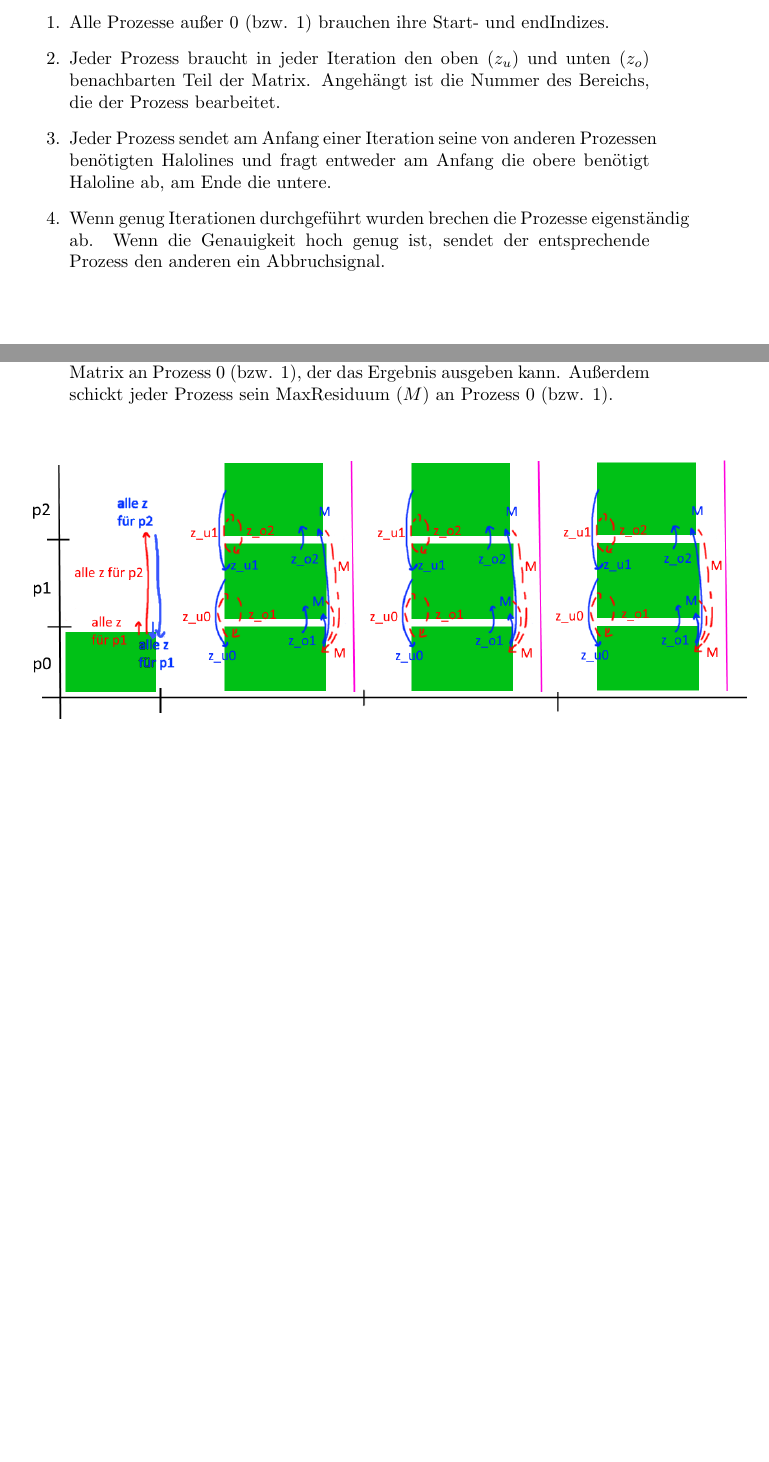
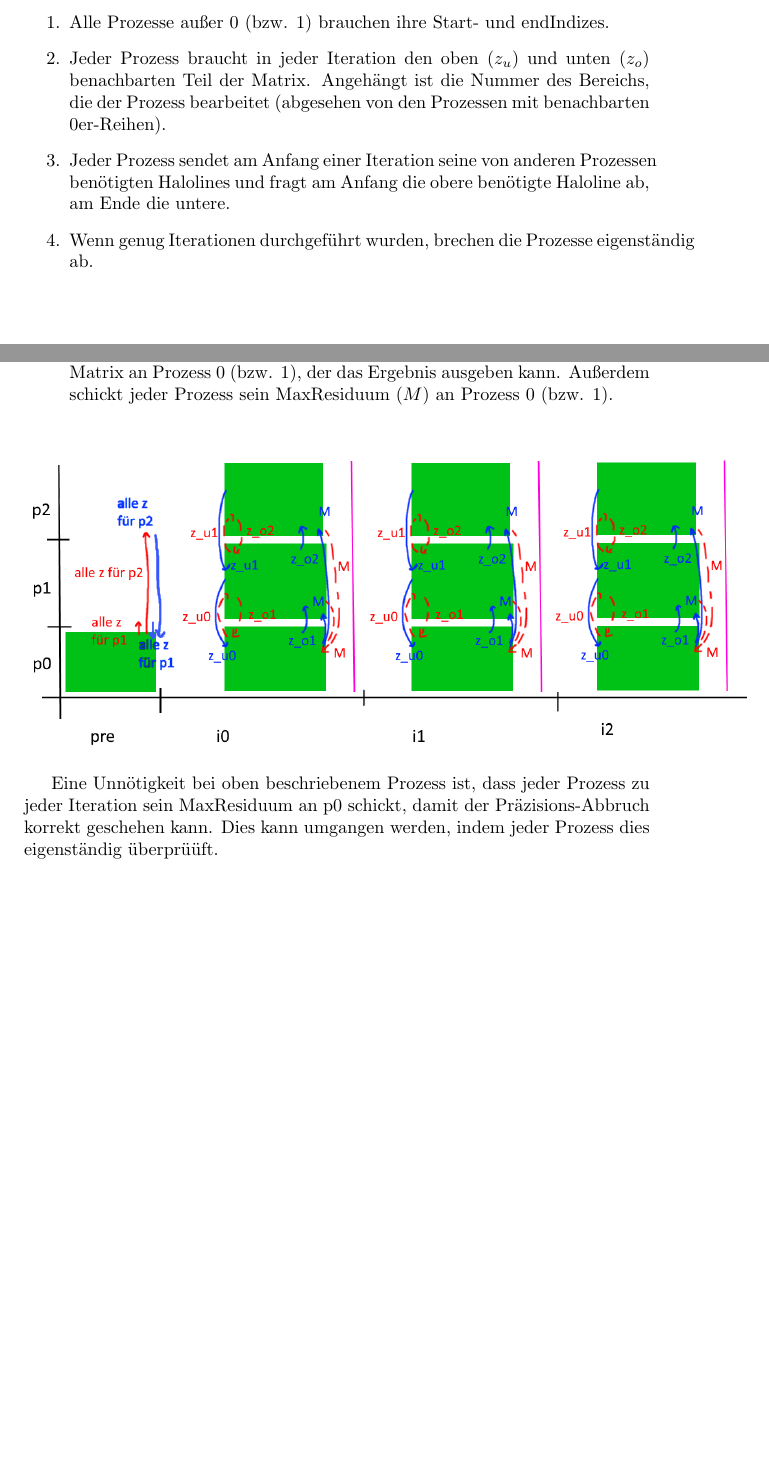
Before and after one commit to RuedigerDieter/HLR2023, a LaTeX document (Blatt07/antworten.tex): two parts of pages 6 and 7 of 7, joined at a grey line, cut so that both start at the same text, the shorter picture padded with empty space. Compiled offline with pdfLaTeX.

Commit message:
abgabe-ready

```diff
--- a/Blatt07/antworten.tex
+++ b/Blatt07/antworten.tex
@@ -123,11 +123,12 @@ z.B. 64 Interlines, 4 Prozesse:
 \subsection*{Kommunikation}
 \begin{enumerate}
  \item Alle Prozesse außer 0 (bzw. 1) brauchen ihre Start- und endIndizes.
- \item Jeder Prozess braucht in jeder Iteration den oben ($z_{u}$) und unten ($z_o$) benachbarten Teil der Matrix. Angehängt ist die Nummer des Bereichs, die der Prozess bearbeitet.
- \item Jeder Prozess sendet am Anfang einer Iteration seine von anderen Prozessen benötigten Halolines und fragt entweder am Anfang die obere benötigt Haloline ab, am Ende die untere.
- \item Wenn genug Iterationen durchgeführt wurden brechen die Prozesse eigenständig ab. Wenn die Genauigkeit hoch genug ist, sendet der entsprechende Prozess den anderen ein Abbruchsignal.
+ \item Jeder Prozess braucht in jeder Iteration den oben ($z_{u}$) und unten ($z_o$) benachbarten Teil der Matrix. Angehängt ist die Nummer des Bereichs, die der Prozess bearbeitet (abgesehen von den Prozessen mit benachbarten 0er-Reihen).
+ \item Jeder Prozess sendet am Anfang einer Iteration seine von anderen Prozessen benötigten Halolines und fragt am Anfang die obere benötigte Haloline ab, am Ende die untere.
+ \item Wenn genug Iterationen durchgeführt wurden, brechen die Prozesse eigenständig ab.
  \item Am Ende (wenn alle Iterationen fertig sind) sendet jeder Prozess seine Matrix an Prozess 0 (bzw. 1), der das Ergebnis ausgeben kann. Außerdem schickt jeder Prozess sein MaxResiduum ($M$) an Prozess 0 (bzw. 1).
 \end{enumerate}
 \includegraphics[width=14cm]{Comms.png}
 
+Eine Unnötigkeit bei oben beschriebenem Prozess ist, dass jeder Prozess zu jeder Iteration sein MaxResiduum an p0 schickt, damit der Präzisions-Abbruch korrekt geschehen kann. Dies kann umgangen werden, indem jeder Prozess dies eigenständig überprüüft.
 \end{document}
```
Also changed, not shown: Blatt07/antworten.pdf.
